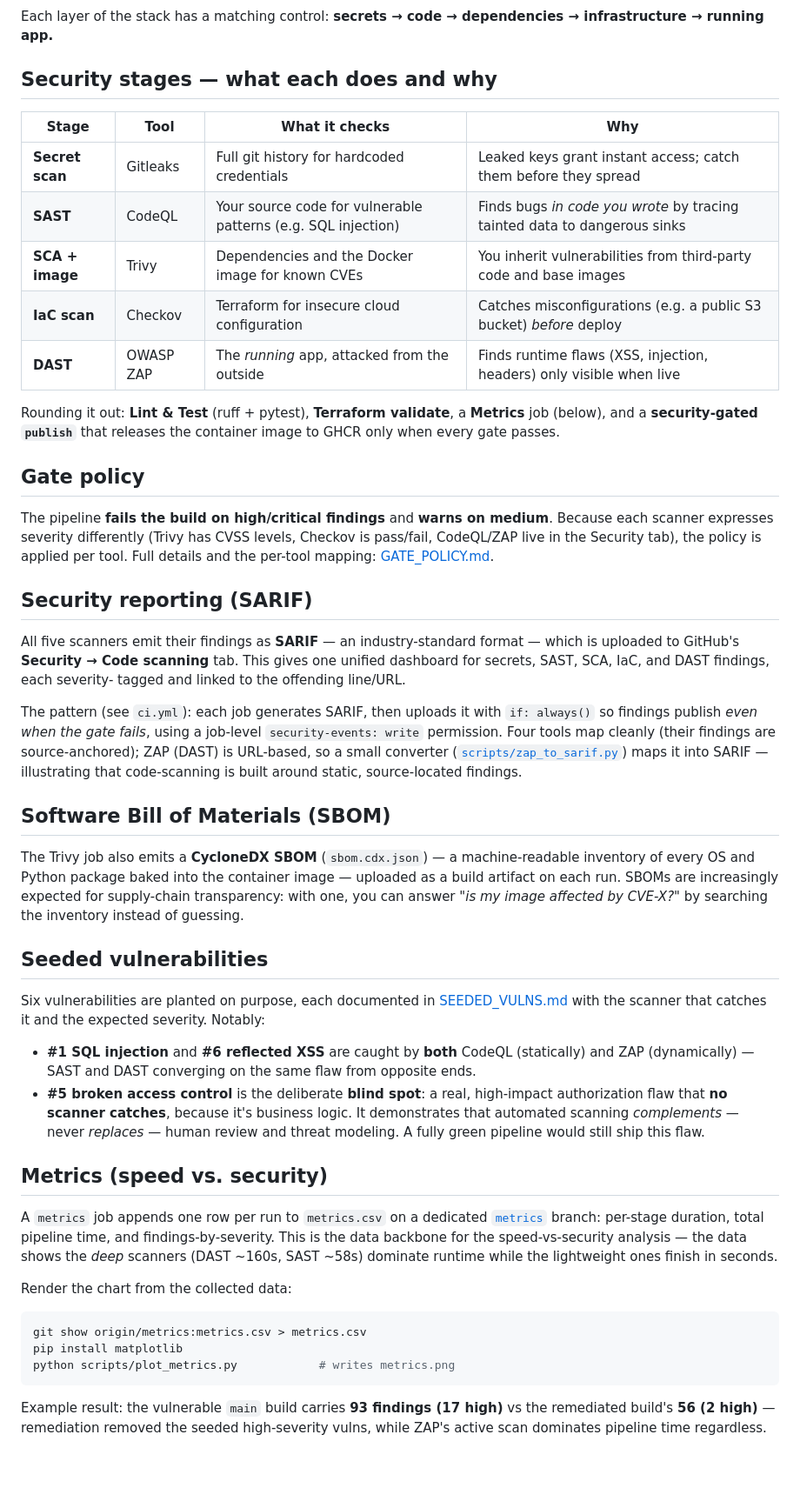
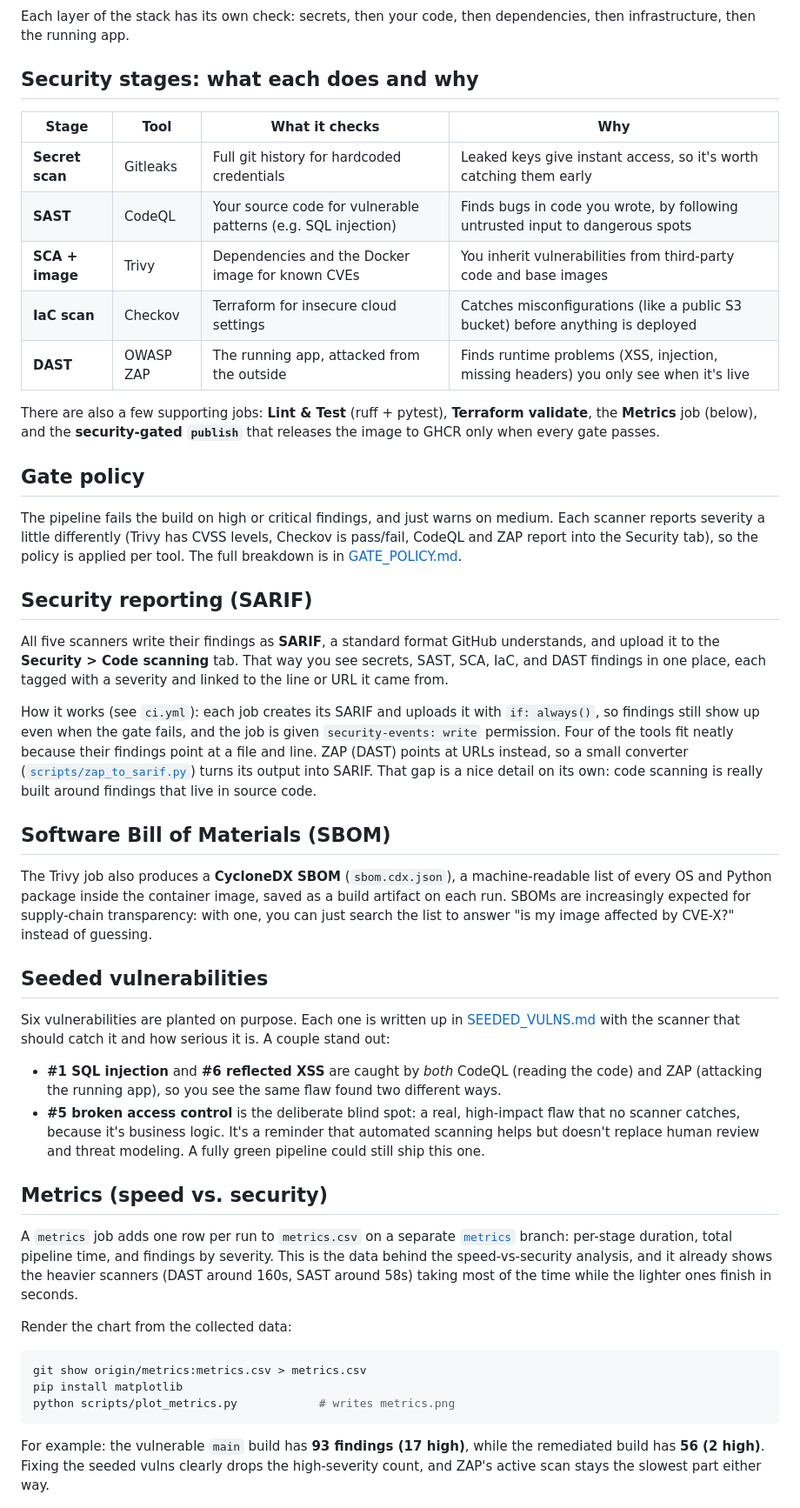
Before and after one commit to BohdanPanasenko/devsecops-pipeline-demo, a Markdown page: README.md, the part around one of its changes. Shown at 87% size. Drawn GitHub-style; blank space fills up the shorter version.

Commit message:
docs: simpler, plainer tone in README

````diff
--- a/README.md
+++ b/README.md
@@ -61,73 +62,74 @@ flowchart LR
     S -.SARIF.-> ST[(Security tab)]
 ```
 
-Each layer of the stack has a matching control: **secrets → code → dependencies →
-infrastructure → running app.**
+Each layer of the stack has its own check: secrets, then your code, then dependencies,
+then infrastructure, then the running app.
 
-## Security stages — what each does and why
+## Security stages: what each does and why
 
 | Stage | Tool | What it checks | Why |
 |-------|------|----------------|-----|
-| **Secret scan** | Gitleaks | Full git history for hardcoded credentials | Leaked keys grant instant access; catch them before they spread |
-| **SAST** | CodeQL | Your source code for vulnerable patterns (e.g. SQL injection) | Finds bugs *in code you wrote* by tracing tainted data to dangerous sinks |
+| **Secret scan** | Gitleaks | Full git history for hardcoded credentials | Leaked keys give instant access, so it's worth catching them early |
+| **SAST** | CodeQL | Your source code for vulnerable patterns (e.g. SQL injection) | Finds bugs in code you wrote, by following untrusted input to dangerous spots |
 | **SCA + image** | Trivy | Dependencies and the Docker image for known CVEs | You inherit vulnerabilities from third-party code and base images |
-| **IaC scan** | Checkov | Terraform for insecure cloud configuration | Catches misconfigurations (e.g. a public S3 bucket) *before* deploy |
-| **DAST** | OWASP ZAP | The *running* app, attacked from the outside | Finds runtime flaws (XSS, injection, headers) only visible when live |
+| **IaC scan** | Checkov | Terraform for insecure cloud settings | Catches misconfigurations (like a public S3 bucket) before anything is deployed |
+| **DAST** | OWASP ZAP | The running app, attacked from the outside | Finds runtime problems (XSS, injection, missing headers) you only see when it's live |
 
-Rounding it out: **Lint & Test** (ruff + pytest), **Terraform validate**, a
-**Metrics** job (below), and a **security-gated `publish`** that releases the
-container image to GHCR only when every gate passes.
+There are also a few supporting jobs: **Lint & Test** (ruff + pytest), **Terraform
+validate**, the **Metrics** job (below), and the **security-gated `publish`** that
+releases the image to GHCR only when every gate passes.
 
 ## Gate policy
 
-The pipeline **fails the build on high/critical findings** and **warns on medium**.
-Because each scanner expresses severity differently (Trivy has CVSS levels, Checkov
-is pass/fail, CodeQL/ZAP live in the Security tab), the policy is applied per tool.
-Full details and the per-tool mapping: [GATE_POLICY.md](GATE_POLICY.md).
+The pipeline fails the build on high or critical findings, and just warns on medium.
+Each scanner reports severity a little differently (Trivy has CVSS levels, Checkov is
+pass/fail, CodeQL and ZAP report into the Security tab), so the policy is applied per
+tool. The full breakdown is in [GATE_POLICY.md](GATE_POLICY.md).
 
 ## Security reporting (SARIF)
 
-All five scanners emit their findings as **SARIF** — an industry-standard format —
-which is uploaded to GitHub's **Security → Code scanning** tab. This gives one
-unified dashboard for secrets, SAST, SCA, IaC, and DAST findings, each severity-
-tagged and linked to the offending line/URL.
+All five scanners write their findings as **SARIF**, a standard format GitHub
+understands, and upload it to the **Security > Code scanning** tab. That way you see
+secrets, SAST, SCA, IaC, and DAST findings in one place, each tagged with a severity
+and linked to the line or URL it came from.
 
-The pattern (see `ci.yml`): each job generates SARIF, then uploads it with
-`if: always()` so findings publish *even when the gate fails*, using a job-level
-`security-events: write` permission. Four tools map cleanly (their findings are
-source-anchored); ZAP (DAST) is URL-based, so a small converter
-([`scripts/zap_to_sarif.py`](scripts/zap_to_sarif.py)) maps it into SARIF —
-illustrating that code-scanning is built around static, source-located findings.
+How it works (see `ci.yml`): each job creates its SARIF and uploads it with
+`if: always()`, so findings still show up even when the gate fails, and the job is
+given `security-events: write` permission. Four of the tools fit neatly because their
+findings point at a file and line. ZAP (DAST) points at URLs instead, so a small
+converter ([`scripts/zap_to_sarif.py`](scripts/zap_to_sarif.py)) turns its output into
+SARIF. That gap is a nice detail on its own: code scanning is really built around
+findings that live in source code.
 
 ## Software Bill of Materials (SBOM)
 
-The Trivy job also emits a **CycloneDX SBOM** (`sbom.cdx.json`) — a machine-readable
-inventory of every OS and Python package baked into the container image — uploaded as
-a build artifact on each run. SBOMs are increasingly expected for supply-chain
-transparency: with one, you can answer *"is my image affected by CVE-X?"* by searching
-the inventory instead of guessing.
+The Trivy job also produces a **CycloneDX SBOM** (`sbom.cdx.json`), a machine-readable
+list of every OS and Python package inside the container image, saved as a build
+artifact on each run. SBOMs are increasingly expected for supply-chain transparency:
+with one, you can just search the list to answer "is my image affected by CVE-X?"
+instead of guessing.
 
 ## Seeded vulnerabilities
 
-Six vulnerabilities are planted on purpose, each documented in
-[SEEDED_VULNS.md](SEEDED_VULNS.md) with the scanner that catches it and the expected
-severity. Notably:
+Six vulnerabilities are planted on purpose. Each one is written up in
+[SEEDED_VULNS.md](SEEDED_VULNS.md) with the scanner that should catch it and how
+serious it is. A couple stand out:
 
-- **#1 SQL injection** and **#6 reflected XSS** are caught by **both** CodeQL
-  (statically) and ZAP (dynamically) — SAST and DAST converging on the same flaw
-  from opposite ends.
-- **#5 broken access control** is the deliberate **blind spot**: a real, high-impact
-  authorization flaw that **no scanner catches**, because it's business logic. It
-  demonstrates that automated scanning *complements* — never *replaces* — human
-  review and threat modeling. A fully green pipeline would still ship this flaw.
+- **#1 SQL injection** and **#6 reflected XSS** are caught by *both* CodeQL (reading
+  the code) and ZAP (attacking the running app), so you see the same flaw found two
+  different ways.
+- **#5 broken access control** is the deliberate blind spot: a real, high-impact flaw
+  that no scanner catches, because it's business logic. It's a reminder that automated
+  scanning helps but doesn't replace human review and threat modeling. A fully green
+  pipeline could still ship this one.
 
 ## Metrics (speed vs. security)
 
-A `metrics` job appends one row per run to `metrics.csv` on a dedicated
+A `metrics` job adds one row per run to `metrics.csv` on a separate
 [`metrics`](../../tree/metrics) branch: per-stage duration, total pipeline time, and
-findings-by-severity. This is the data backbone for the speed-vs-security analysis —
-the data shows the *deep* scanners (DAST ~160s, SAST ~58s) dominate runtime while the
-lightweight ones finish in seconds.
+findings by severity. This is the data behind the speed-vs-security analysis, and it
+already shows the heavier scanners (DAST around 160s, SAST around 58s) taking most of
+the time while the lighter ones finish in seconds.
 
 Render the chart from the collected data:
 
@@ -137,9 +139,9 @@ pip install matplotlib
 python scripts/plot_metrics.py            # writes metrics.png
 ```
 
-Example result: the vulnerable `main` build carries **93 findings (17 high)** vs the
-remediated build's **56 (2 high)** — remediation removed the seeded high-severity
-vulns, while ZAP's active scan dominates pipeline time regardless.
+For example: the vulnerable `main` build has **93 findings (17 high)**, while the
+remediated build has **56 (2 high)**. Fixing the seeded vulns clearly drops the
+high-severity count, and ZAP's active scan stays the slowest part either way.
 
 ![Speed vs. security chart](docs/metrics.png)
 
````
Also changed, not shown: other parts of README.md (+45 -44 lines).
